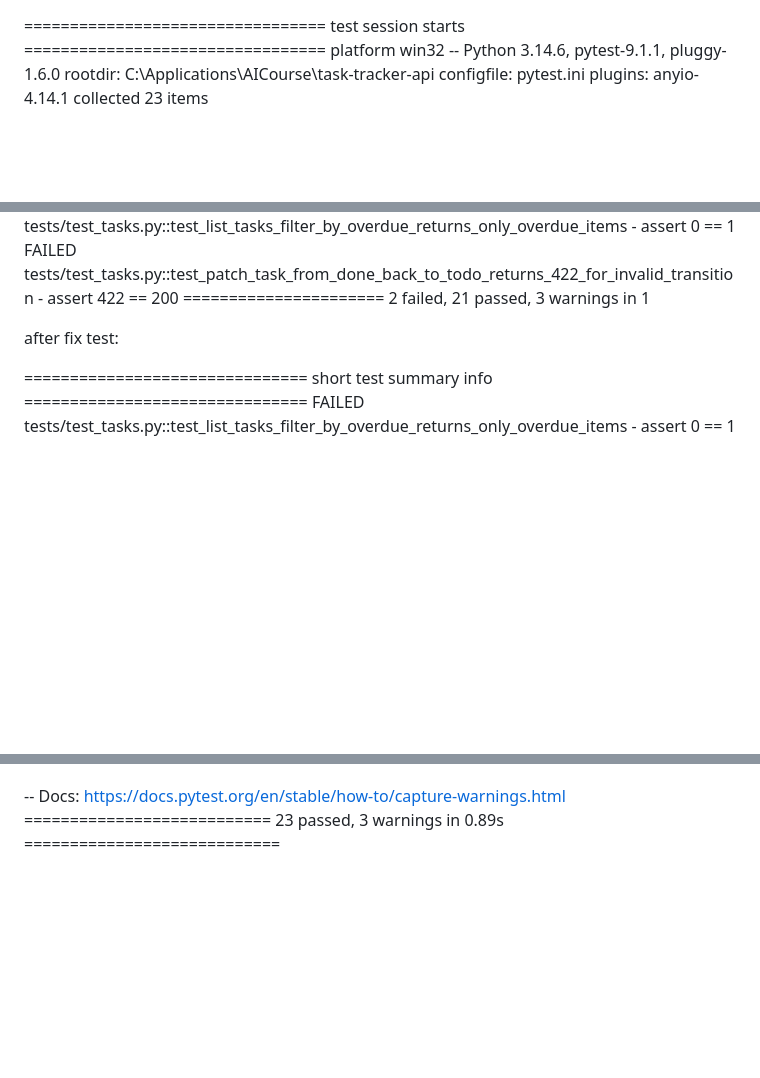
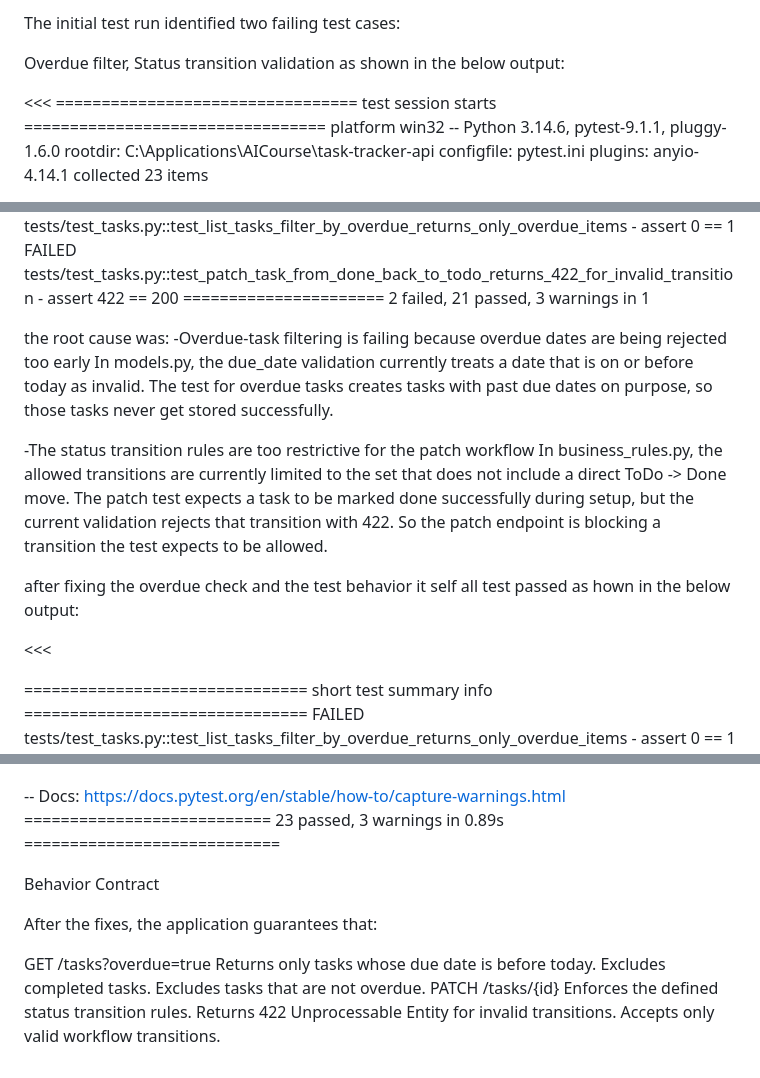
Before and after one commit to Dand0un/task-tracker-api, a Markdown page: docs/midcourse/verification.md, 3 parts joined by grey strips. GitHub-like rendering; blank space fills up the shorter version.

Commit message:
adding details and explanation

```diff
--- a/docs/midcourse/verification.md
+++ b/docs/midcourse/verification.md
@@ -1,3 +1,8 @@
+The initial test run identified two failing test cases:
+
+Overdue filter, Status transition validation as shown in the below output:
+
+<<<
 ================================= test session starts =================================
 platform win32 -- Python 3.14.6, pytest-9.1.1, pluggy-1.6.0
 rootdir: C:\Applications\AICourse\task-tracker-api
@@ -64,8 +69,20 @@ FAILED tests/test_tasks.py::test_list_tasks_filter_by_overdue_returns_only_overd
 FAILED tests/test_tasks.py::test_patch_task_from_done_back_to_todo_returns_422_for_invalid_transition - assert 422 == 200
 ====================== 2 failed, 21 passed, 3 warnings in 1
 
+>>>
+the root cause was:
+-Overdue-task filtering is failing because overdue dates are being rejected too early
+In models.py, the due_date validation currently treats a date that is on or before today as invalid.
+The test for overdue tasks creates tasks with past due dates on purpose, so those tasks never get stored successfully.
 
-after fix test:
+-The status transition rules are too restrictive for the patch workflow
+In business_rules.py, the allowed transitions are currently limited to the set that does not include a direct ToDo -> Done move.
+The patch test expects a task to be marked done successfully during setup, but the current validation rejects that transition with 422.
+So the patch endpoint is blocking a transition the test expects to be allowed.
+
+after fixing the overdue check and the test behavior it self all test passed as hown in the below output:
+
+<<<
 
 
 =============================== short test summary info ===============================
@@ -94,3 +111,16 @@ tests/test_tasks.py::test_patch_task_from_done_back_to_todo_returns_422_for_inva
 
 -- Docs: https://docs.pytest.org/en/stable/how-to/capture-warnings.html
 =========================== 23 passed, 3 warnings in 0.89s ============================
+>>>
+Behavior Contract
+
+After the fixes, the application guarantees that:
+
+GET /tasks?overdue=true
+Returns only tasks whose due date is before today.
+Excludes completed tasks.
+Excludes tasks that are not overdue.
+PATCH /tasks/{id}
+Enforces the defined status transition rules.
+Returns 422 Unprocessable Entity for invalid transitions.
+Accepts only valid workflow transitions.
```
